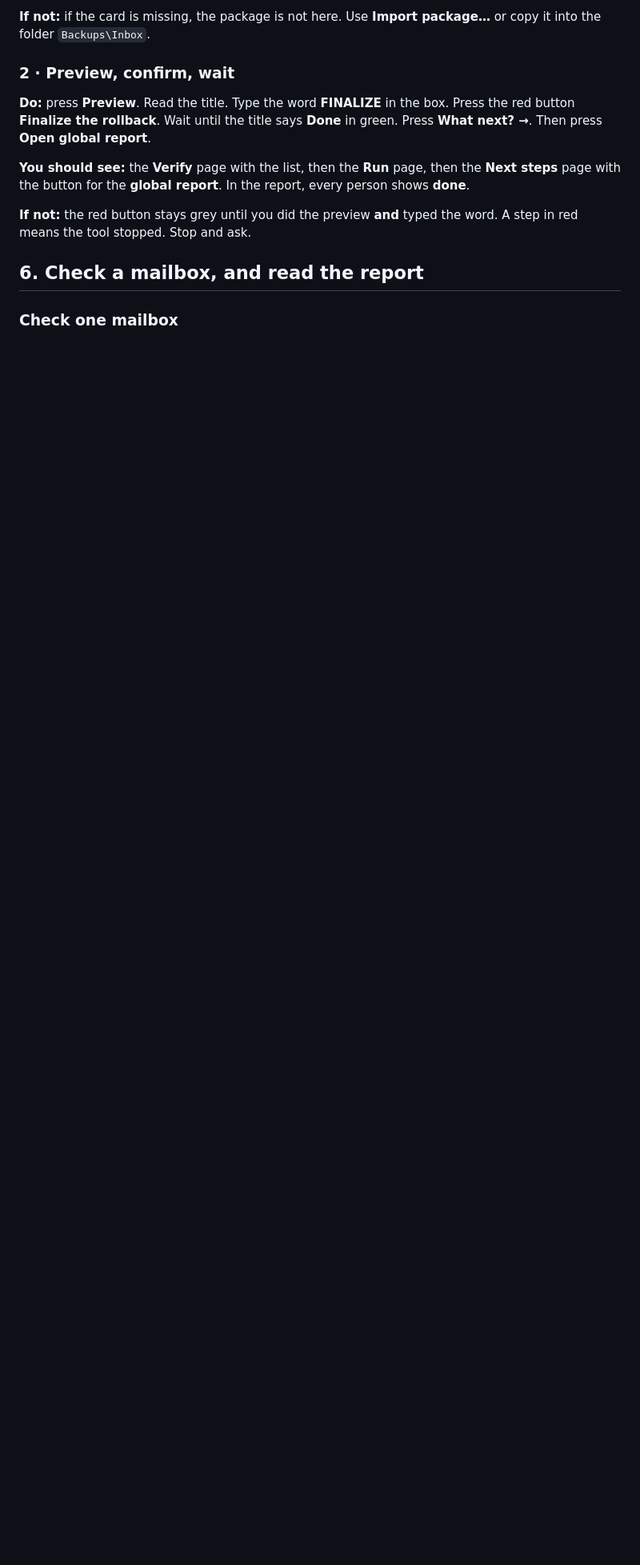
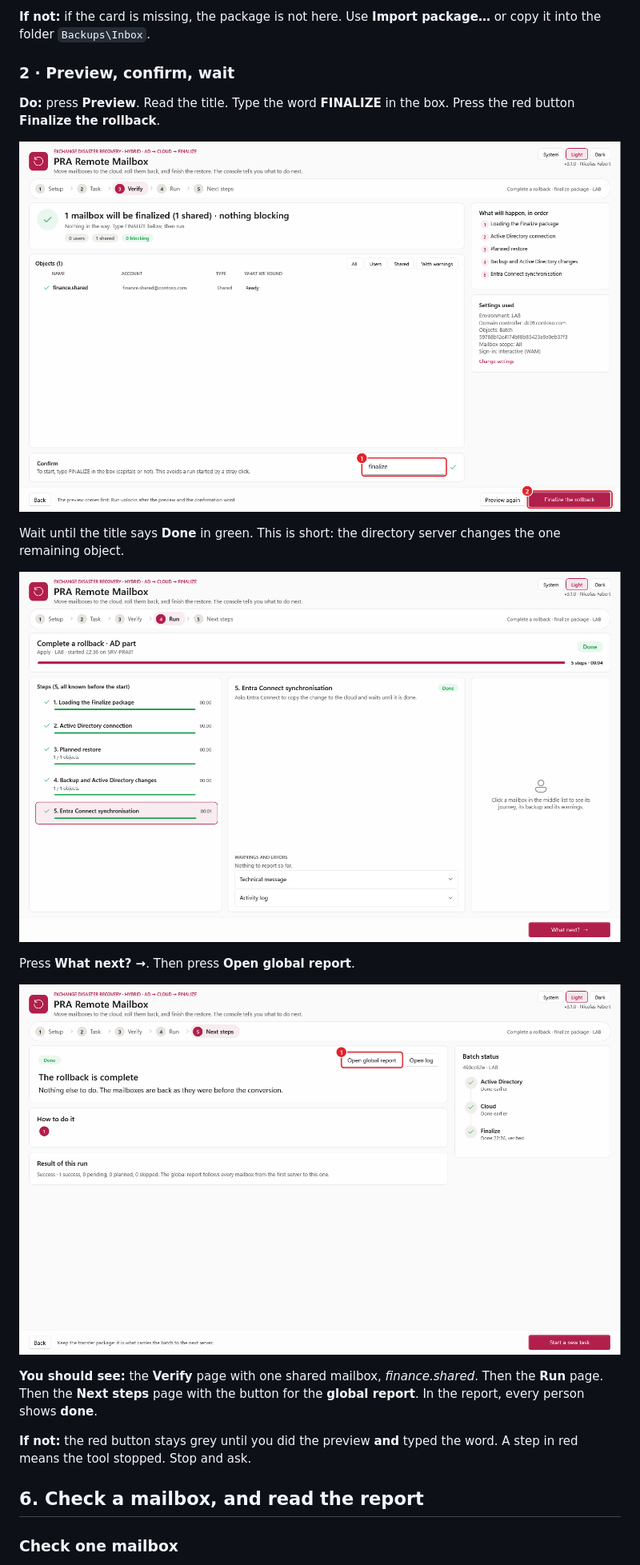
Before and after one commit to Nico77600/PraRemoteMailbox, a Markdown page: package/docs/PraRemoteMailbox-UserGuide.md, the part around the change. Shown at 80% size. Drawn GitHub-style; pictures changed too: package/docs/images/console-next-finalize-light.png (added), package/docs/images/console-run-finalize-light.png (added), package/docs/images/console-verify-finalize-light.png (added); blank space fills up the shorter version.

Commit message:
Finalize screens in the user guide (Verify, Run, Next steps): one shared mailbox in the image tool, three pictures registered in the integrity list, fixture, draft inventory and .gitattributes, guides rebuilt

```diff
--- a/package/docs/PraRemoteMailbox-UserGuide.md
+++ b/package/docs/PraRemoteMailbox-UserGuide.md
@@ -495,9 +495,19 @@ On two servers, a rollback has three parts. Each part gives a file to the next o
 
 ### 2 · Preview, confirm, wait
 
-**Do:** press **Preview**. Read the title. Type the word **FINALIZE** in the box. Press the red button **Finalize the rollback**. Wait until the title says **Done** in green. Press **What next? →**. Then press **Open global report**.
+**Do:** press **Preview**. Read the title. Type the word **FINALIZE** in the box. Press the red button **Finalize the rollback**.
 
-**You should see:** the **Verify** page with the list, then the **Run** page, then the **Next steps** page with the button for the **global report**. In the report, every person shows **done**.
+![The Verify page of Complete a rollback. Number 1 marks the box where you type FINALIZE. Number 2 marks the red button](images/console-verify-finalize-light.png)
+
+Wait until the title says **Done** in green. This is short: the directory server changes the one remaining object.
+
+![The Run page at the end of Complete a rollback](images/console-run-finalize-light.png)
+
+Press **What next? →**. Then press **Open global report**.
+
+![The Next steps page at the end of Complete a rollback. Number 1 marks the button for the global report](images/console-next-finalize-light.png)
+
+**You should see:** the **Verify** page with one shared mailbox, *finance.shared*. Then the **Run** page. Then the **Next steps** page with the button for the **global report**. In the report, every person shows **done**.
 
 **If not:** the red button stays grey until you did the preview **and** typed the word. A step in red means the tool stopped. Stop and ask.
 
```
Also changed, not shown: 8 other files.
